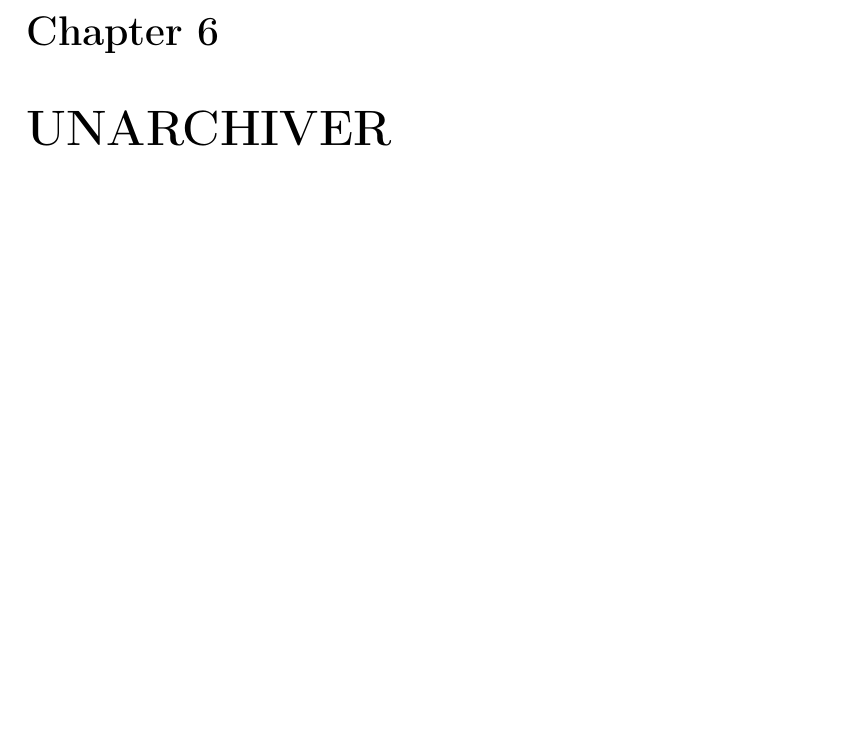
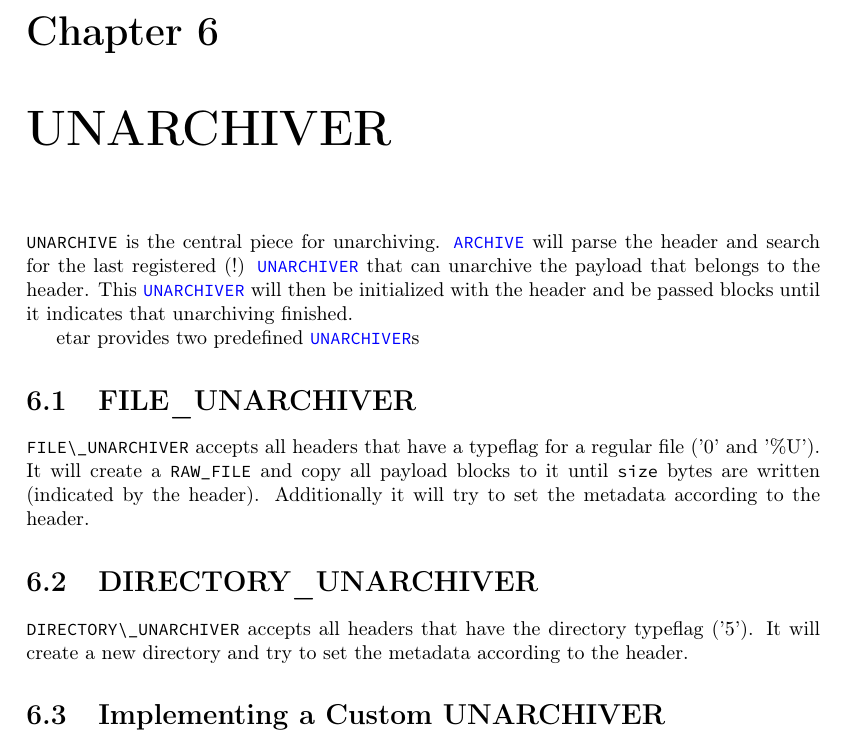
Before and after one commit to ntruessel/etar, a LaTeX document (doc/library/usage/developer-guide.tex): part of page 10 of 11, cut so that both start at the same text, the shorter picture padded with empty space. Compiled offline with pdfLaTeX.

Commit message:
Add section about UNARCHIVER

```diff
--- a/doc/library/usage/developer-guide.tex
+++ b/doc/library/usage/developer-guide.tex
@@ -60,6 +60,26 @@ API still unstable
 \include{parts/archivable}
 
 \chapter{UNARCHIVER}
+\lstinline;UNARCHIVE; is the central piece for unarchiving. \lstinline;ARCHIVE;
+will parse the header and search for the last registered (!)
+\lstinline;UNARCHIVER; that can unarchive the payload that belongs to the
+header. This \lstinline;UNARCHIVER; will then be initialized with the header
+and be passed blocks until it indicates that unarchiving finished.
+
+etar provides two predefined \lstinline;UNARCHIVER;s
+
+\section{FILE\_UNARCHIVER}
+\lstinline;FILE\_UNARCHIVER; accepts all headers that have a typeflag for a
+regular file ('0' and '\%U'). It will create a \lstinline;RAW_FILE; and copy all
+payload blocks to it until \lstinline;size; bytes are written (indicated by the
+header). Additionally it will try to set the metadata according to the header.
+
+\section{DIRECTORY\_UNARCHIVER}
+\lstinline;DIRECTORY\_UNARCHIVER; accepts all headers that have the directory
+typeflag ('5'). It will create a new directory and try to set the metadata
+according to the header.
+
+\section{Implementing a Custom UNARCHIVER}
 
 \printbibliography[heading=bibintoc]
 
```
Also changed, not shown: doc/library/usage/developer-guide.pdf.
